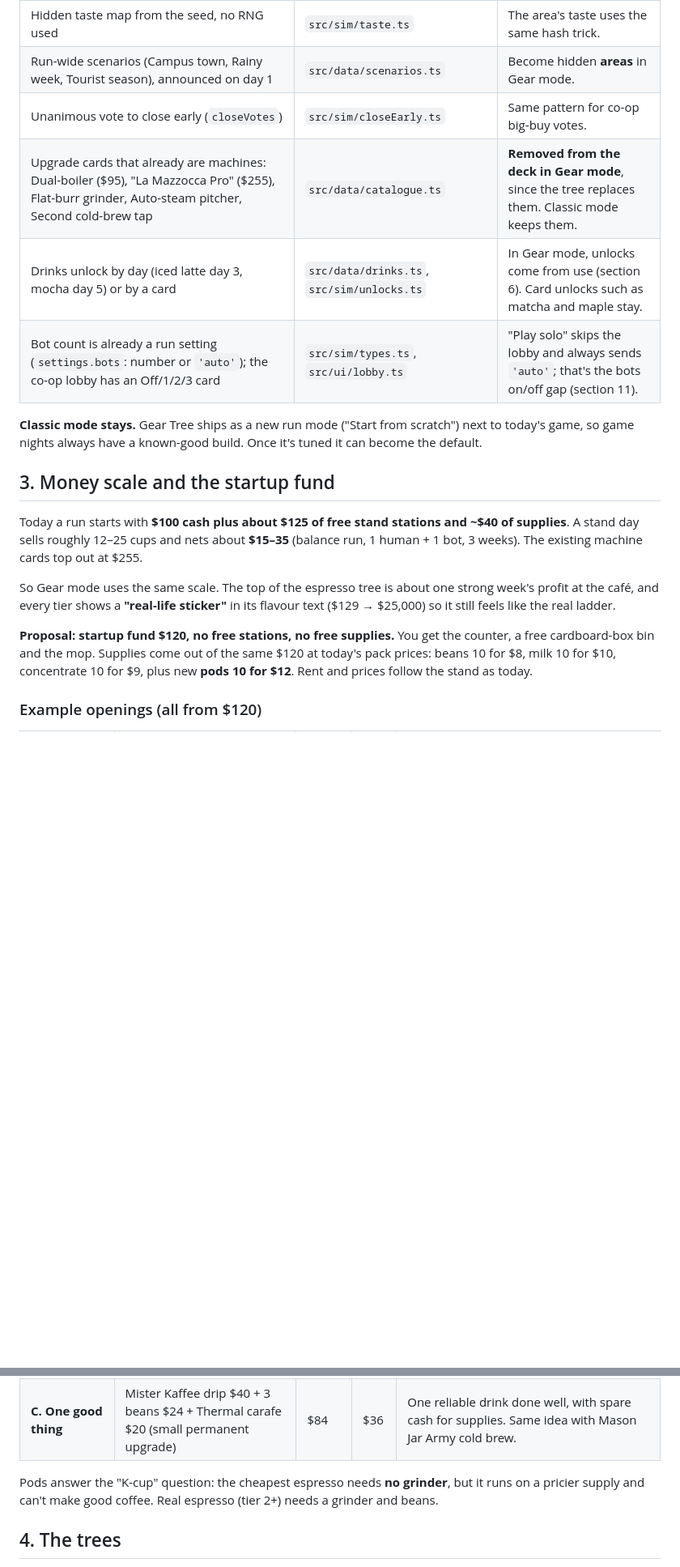
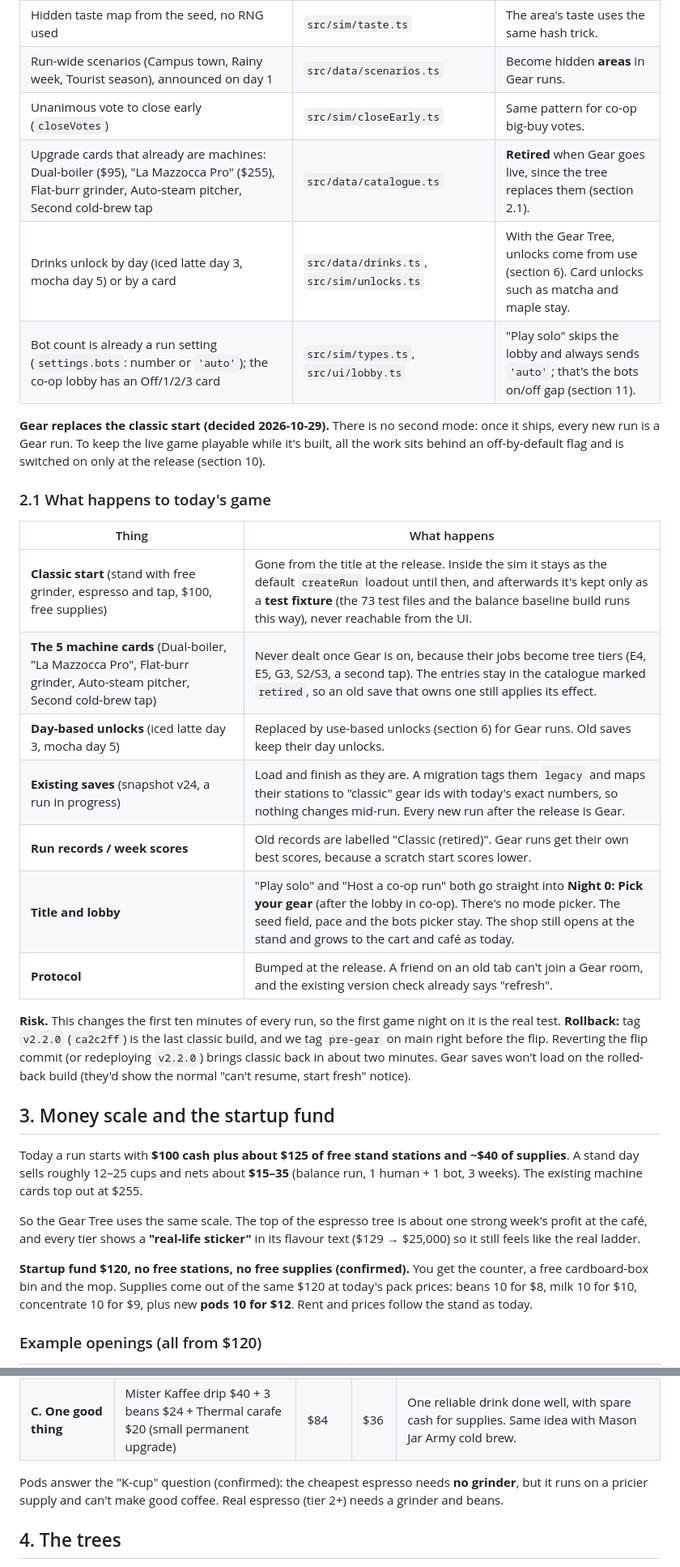
Before and after one commit to snowmexican7/CafeTycoon, a Markdown page: docs/GEAR_TREE.md, 2 parts joined by grey strips. Shown at 81% size. Rendered like a GitHub page; blank space fills up the shorter version.

Commit message:
docs(gear): Gear replaces the classic start; flag-gated build order, saves/cards/title plan, answered questions

```diff
--- a/docs/GEAR_TREE.md
+++ b/docs/GEAR_TREE.md
@@ -37,14 +37,33 @@ Read from the code on `main`, so the plan fits it:
 | Messes, spills, mop, slip chance | `src/sim/floor.ts`, `src/sim/mop.ts` | Messy gear calls `placeMess`. |
 | Easter eggs: cat on a warm machine (blocks it), burnt-shot smoke | `src/sim/eggs.ts` | Breakdowns reuse the "station is blocked" pattern. Rare gear events live here. |
 | Hidden taste map from the seed, no RNG used | `src/sim/taste.ts` | The area's taste uses the same hash trick. |
-| Run-wide scenarios (Campus town, Rainy week, Tourist season), announced on day 1 | `src/data/scenarios.ts` | Become hidden **areas** in Gear mode. |
+| Run-wide scenarios (Campus town, Rainy week, Tourist season), announced on day 1 | `src/data/scenarios.ts` | Become hidden **areas** in Gear runs. |
 | Unanimous vote to close early (`closeVotes`) | `src/sim/closeEarly.ts` | Same pattern for co-op big-buy votes. |
-| Upgrade cards that already are machines: Dual-boiler ($95), "La Mazzocca Pro" ($255), Flat-burr grinder, Auto-steam pitcher, Second cold-brew tap | `src/data/catalogue.ts` | **Removed from the deck in Gear mode**, since the tree replaces them. Classic mode keeps them. |
-| Drinks unlock by day (iced latte day 3, mocha day 5) or by a card | `src/data/drinks.ts`, `src/sim/unlocks.ts` | In Gear mode, unlocks come from use (section 6). Card unlocks such as matcha and maple stay. |
+| Upgrade cards that already are machines: Dual-boiler ($95), "La Mazzocca Pro" ($255), Flat-burr grinder, Auto-steam pitcher, Second cold-brew tap | `src/data/catalogue.ts` | **Retired** when Gear goes live, since the tree replaces them (section 2.1). |
+| Drinks unlock by day (iced latte day 3, mocha day 5) or by a card | `src/data/drinks.ts`, `src/sim/unlocks.ts` | With the Gear Tree, unlocks come from use (section 6). Card unlocks such as matcha and maple stay. |
 | Bot count is already a run setting (`settings.bots`: number or `'auto'`); the co-op lobby has an Off/1/2/3 card | `src/sim/types.ts`, `src/ui/lobby.ts` | "Play solo" skips the lobby and always sends `'auto'`; that's the bots on/off gap (section 11). |
 
-**Classic mode stays.** Gear Tree ships as a new run mode ("Start from scratch") next to today's game,
-so game nights always have a known-good build. Once it's tuned it can become the default.
+**Gear replaces the classic start (decided 2026-10-29).** There is no second mode: once it ships,
+every new run is a Gear run. To keep the live game playable while it's built, all the work sits
+behind an off-by-default flag and is switched on only at the release (section 10).
+
+### 2.1 What happens to today's game
+
+| Thing | What happens |
+|---|---|
+| **Classic start** (stand with free grinder, espresso and tap, $100, free supplies) | Gone from the title at the release. Inside the sim it stays as the default `createRun` loadout until then, and afterwards it's kept only as a **test fixture** (the 73 test files and the balance baseline build runs this way), never reachable from the UI. |
+| **The 5 machine cards** (Dual-boiler, "La Mazzocca Pro", Flat-burr grinder, Auto-steam pitcher, Second cold-brew tap) | Never dealt once Gear is on, because their jobs become tree tiers (E4, E5, G3, S2/S3, a second tap). The entries stay in the catalogue marked `retired`, so an old save that owns one still applies its effect. |
+| **Day-based unlocks** (iced latte day 3, mocha day 5) | Replaced by use-based unlocks (section 6) for Gear runs. Old saves keep their day unlocks. |
+| **Existing saves** (snapshot v24, a run in progress) | Load and finish as they are. A migration tags them `legacy` and maps their stations to "classic" gear ids with today's exact numbers, so nothing changes mid-run. Every new run after the release is Gear. |
+| **Run records / week scores** | Old records are labelled "Classic (retired)". Gear runs get their own best scores, because a scratch start scores lower. |
+| **Title and lobby** | "Play solo" and "Host a co-op run" both go straight into **Night 0: Pick your gear** (after the lobby in co-op). There's no mode picker. The seed field, pace and the bots picker stay. The shop still opens at the stand and grows to the cart and café as today. |
+| **Protocol** | Bumped at the release. A friend on an old tab can't join a Gear room, and the existing version check already says "refresh". |
+
+**Risk.** This changes the first ten minutes of every run, so the first game night on it is the real
+test. **Rollback:** tag `v2.2.0` (`ca2c2ff`) is the last classic build, and we tag `pre-gear` on main
+right before the flip. Reverting the flip commit (or redeploying `v2.2.0`) brings classic back in
+about two minutes. Gear saves won't load on the rolled-back build (they'd show the normal "can't
+resume, start fresh" notice).
 
 ## 3. Money scale and the startup fund
 
@@ -52,11 +71,11 @@ Today a run starts with **$100 cash plus about $125 of free stand stations and ~
 A stand day sells roughly 12–25 cups and nets about **$15–35** (balance run, 1 human + 1 bot,
 3 weeks). The existing machine cards top out at $255.
 
-So Gear mode uses the same scale. The top of the espresso tree is about one strong week's profit at
+So the Gear Tree uses the same scale. The top of the espresso tree is about one strong week's profit at
 the café, and every tier shows a **"real-life sticker"** in its flavour text ($129 → $25,000) so it
 still feels like the real ladder.
 
-**Proposal: startup fund $120, no free stations, no free supplies.** You get the counter, a free
+**Startup fund $120, no free stations, no free supplies (confirmed).** You get the counter, a free
 cardboard-box bin and the mop. Supplies come out of the same $120 at today's pack prices:
 beans 10 for $8, milk 10 for $10, concentrate 10 for $9, plus new **pods 10 for $12**. Rent and
 prices follow the stand as today.
@@ -70,7 +89,7 @@ prices follow the stand as today.
 | **B. Sock & thrift** | Hanes sock $5 + Thrift Store Special drip $15 + 2 concentrate $18 + 2 beans $16 | $54 | **$66** | Two cheap drinks, one hot and one iced, both low quality. Lots of money left for a second-night upgrade (Mason jars, a frother) or a small permanent card. |
 | **C. One good thing** | Mister Kaffee drip $40 + 3 beans $24 + Thermal carafe $20 (small permanent upgrade) | $84 | $36 | One reliable drink done well, with spare cash for supplies. Same idea with Mason Jar Army cold brew. |
 
-Pods answer the "K-cup" question: the cheapest espresso needs **no grinder**, but it runs on a
+Pods answer the "K-cup" question (confirmed): the cheapest espresso needs **no grinder**, but it runs on a
 pricier supply and can't make good coffee. Real espresso (tier 2+) needs a grinder and beans.
 
 ## 4. The trees
```
Also changed, not shown: other parts of docs/GEAR_TREE.md (+31 -27 lines).
